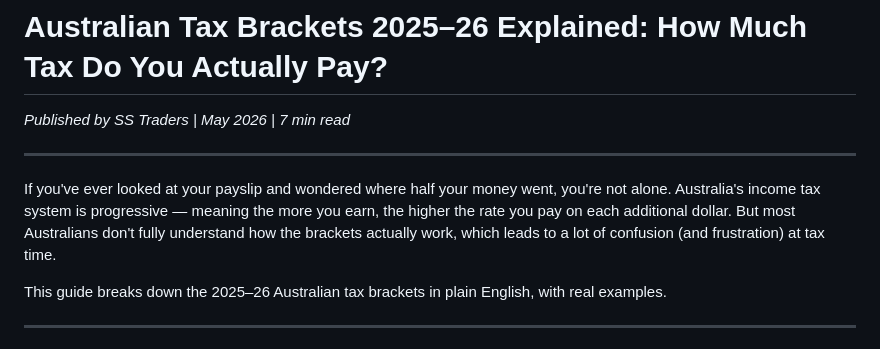
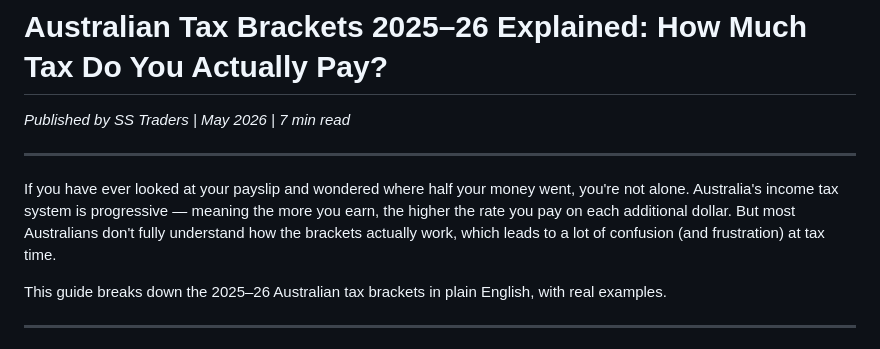
Before and after one commit to cursor86/Pay-check-AU, a Markdown page: article-1-tax-brackets.md, the part around the change. Drawn GitHub-style.

```diff
--- a/article-1-tax-brackets.md
+++ b/article-1-tax-brackets.md
@@ -4,7 +4,7 @@
 
 ---
 
-If you've ever looked at your payslip and wondered where half your money went, you're not alone. Australia's income tax system is progressive — meaning the more you earn, the higher the rate you pay on each additional dollar. But most Australians don't fully understand how the brackets actually work, which leads to a lot of confusion (and frustration) at tax time.
+If you have ever looked at your payslip and wondered where half your money went, you're not alone. Australia's income tax system is progressive — meaning the more you earn, the higher the rate you pay on each additional dollar. But most Australians don't fully understand how the brackets actually work, which leads to a lot of confusion (and frustration) at tax time.
 
 This guide breaks down the 2025–26 Australian tax brackets in plain English, with real examples.
 
```
